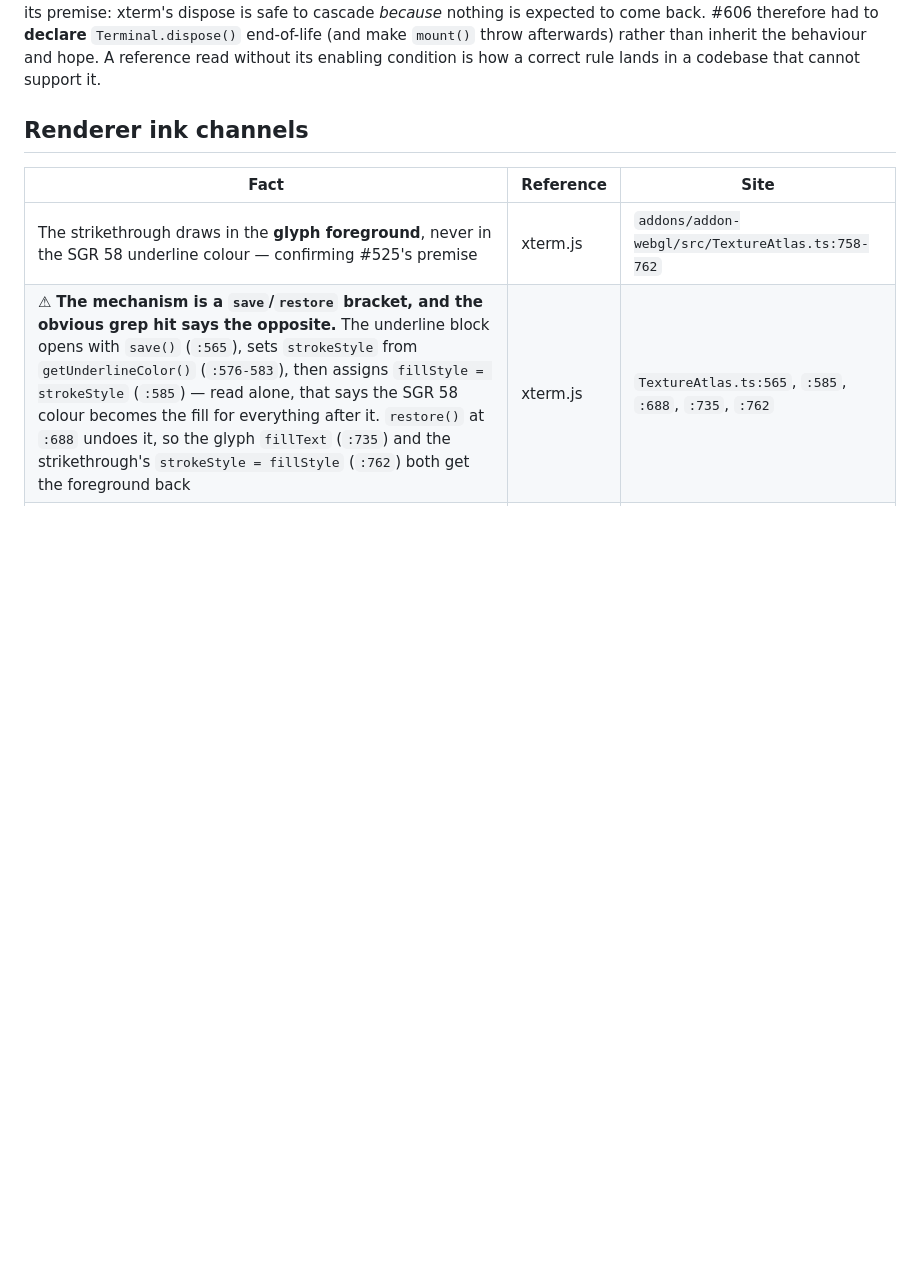
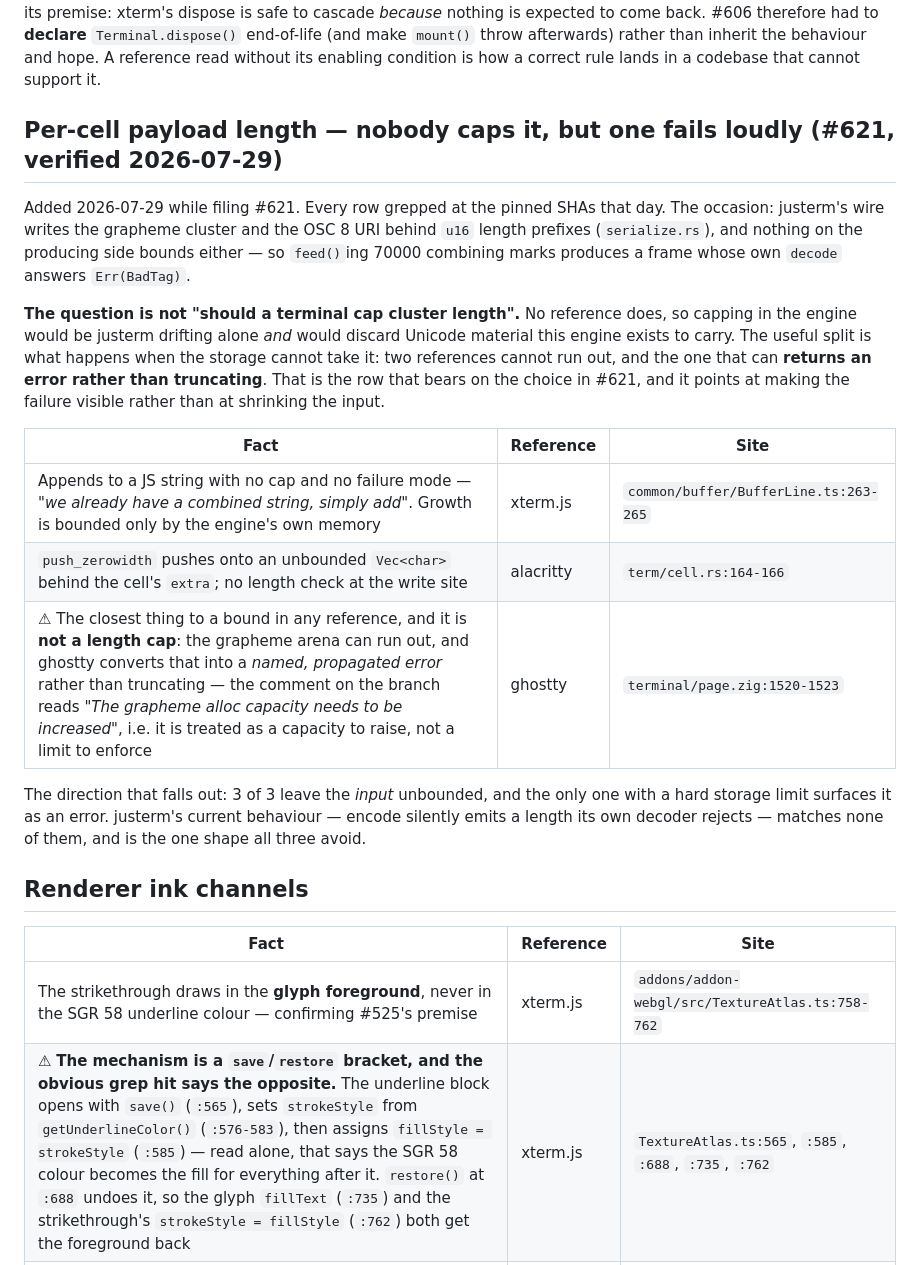
Before and after one commit to kihyun1998/justerm, a Markdown page: docs/agents/reference-facts.md, the part around the change. Rendered like a GitHub page; blank space fills up the shorter version.

Commit message:
docs: the reference work #621 paid for goes back into the file that exists to hold it (#621) (#623)
Filing #621 required reading all three reference trees on whether anything
bounds a grapheme cluster or an OSC 8 URI. The answer went into the issue
body and nowhere else — so `reference-facts.md`, whose entire purpose is
that a pass starts from what is already known, still said nothing, and
`wire-format.md` still declared **Reference behaviour: None**. The next
person to ask would have re-run the same three greps.

Rows added at the pinned SHAs (`cite.mjs --pins` verified, every number
out of the tree rather than typed):

- xterm.js appends to a JS string with no cap and no failure mode
- alacritty pushes onto an unbounded `Vec<char>` at the write site
- ghostty is the only one whose storage can run out, and it converts that
  into a named propagated error rather than truncating — its own comment
  calls the limit a capacity to raise, not a bound to enforce

The third row is the one that bears on #621, and it moved the conclusion:
"nobody caps it, so capping is out" was the shape I had; more precisely,
nobody caps the *input* and the only reference with a hard storage limit
**fails loudly**. justerm's current behaviour — silently emitting a length
its own decoder rejects — is the one shape all three avoid.

`wire-format.md` correspondingly stops claiming no reference comparison
exists, while keeping the hole that does remain: the *format choice* is
still uncompared, and this row does not touch it. Its known-holes list
also gains #621 itself, with the distinction from the span-bounds work
spelled out — a truncated key is an invalid value, a 70000-mark cluster is
a valid one the field cannot hold, and a fix for one does not reach the
other.

Docs only; no Rust touched, so the compile/test gates are N/A. Gated with
check-map-note and check-map-links (431 links, the two new ones included —
the anchor into reference-facts.md is exactly the failure that checker
exists to catch, since a missing anchor degrades silently to the top of
the page).

```diff
--- a/docs/agents/reference-facts.md
+++ b/docs/agents/reference-facts.md
@@ -405,6 +405,28 @@ xterm. But copying the rule required copying its premise: xterm's dispose is saf
 nothing is expected to come back. #606 therefore had to **declare** `Terminal.dispose()` end-of-life
 (and make `mount()` throw afterwards) rather than inherit the behaviour and hope. A reference read
 without its enabling condition is how a correct rule lands in a codebase that cannot support it.
+## Per-cell payload length — nobody caps it, but one fails loudly (#621, verified 2026-07-29)
+
+Added 2026-07-29 while filing #621. Every row grepped at the pinned SHAs that day. The occasion:
+justerm's wire writes the grapheme cluster and the OSC 8 URI behind `u16` length prefixes
+(`serialize.rs`), and nothing on the producing side bounds either — so `feed()`ing 70000 combining
+marks produces a frame whose own `decode` answers `Err(BadTag)`.
+
+**The question is not "should a terminal cap cluster length".** No reference does, so capping in the
+engine would be justerm drifting alone *and* would discard Unicode material this engine exists to
+carry. The useful split is what happens when the storage cannot take it: two references cannot run
+out, and the one that can **returns an error rather than truncating**. That is the row that bears on
+the choice in #621, and it points at making the failure visible rather than at shrinking the input.
+
+| Fact | Reference | Site |
+|---|---|---|
+| Appends to a JS string with no cap and no failure mode — *"we already have a combined string, simply add"*. Growth is bounded only by the engine's own memory | xterm.js | `common/buffer/BufferLine.ts:263-265` |
+| `push_zerowidth` pushes onto an unbounded `Vec<char>` behind the cell's `extra`; no length check at the write site | alacritty | `term/cell.rs:164-166` |
+| ⚠ The closest thing to a bound in any reference, and it is **not a length cap**: the grapheme arena can run out, and ghostty converts that into a *named, propagated error* rather than truncating — the comment on the branch reads *"The grapheme alloc capacity needs to be increased"*, i.e. it is treated as a capacity to raise, not a limit to enforce | ghostty | `terminal/page.zig:1520-1523` |
+
+The direction that falls out: 3 of 3 leave the *input* unbounded, and the only one with a hard
+storage limit surfaces it as an error. justerm's current behaviour — encode silently emits a length
+its own decoder rejects — matches none of them, and is the one shape all three avoid.
 
 ## Renderer ink channels
 
```
Also changed, not shown: 1 other file.
